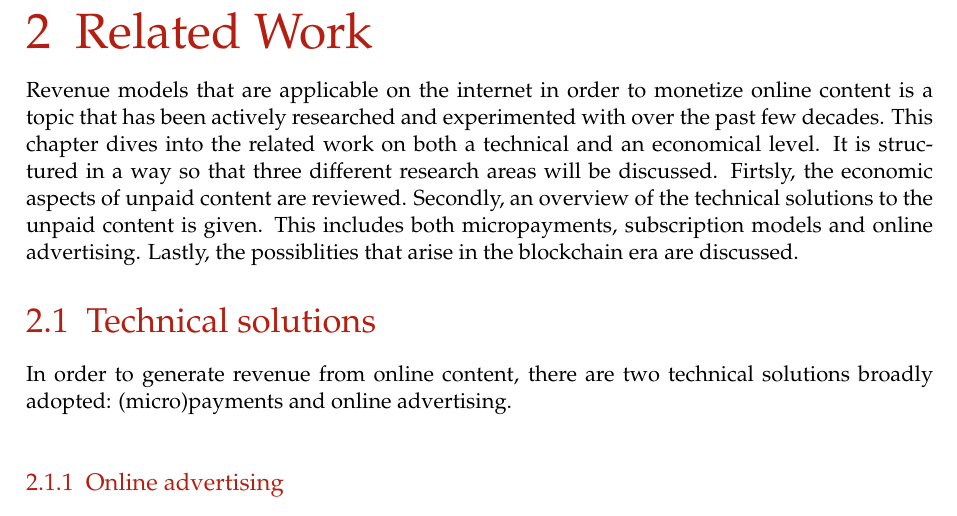
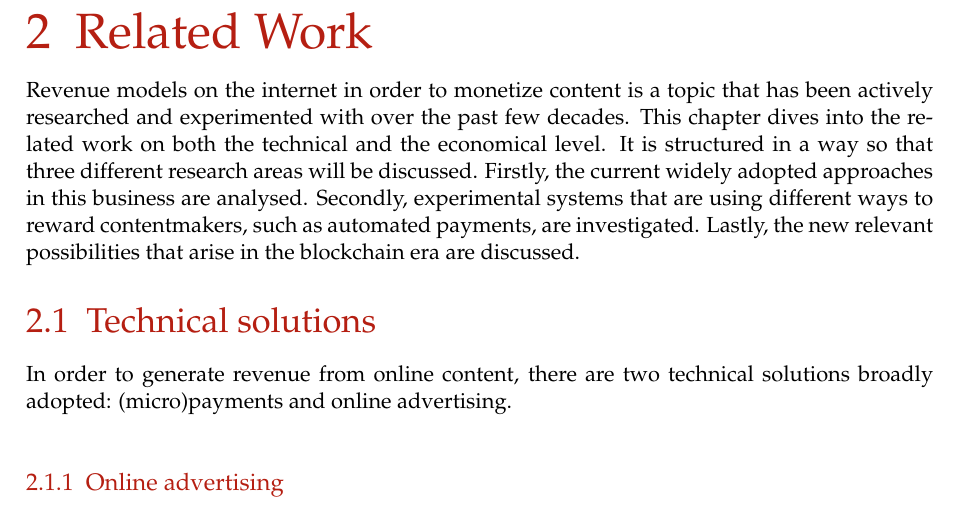
Before and after one commit to lightning-sprinkle/master-thesis, a LaTeX thesis (thesis/main.tex, which reads thesis/content/02_related_work.tex): part of page 15 of 37, cut so that both start at the same text. Compiled offline with pdfLaTeX.

Commit message:
Correct related work intro

```diff
--- a/thesis/content/02_related_work.tex
+++ b/thesis/content/02_related_work.tex
@@ -1,7 +1,8 @@
 \chapter{Related Work}
 \label{cha:relatedwork}
 
-Revenue models that are applicable on the internet in order to monetize online content is a topic that has been actively researched and experimented with over the past few decades. This chapter dives into the related work on both a technical and an economical level. It is structured in a way so that three different research areas will be discussed. Firtsly, the economic aspects of unpaid content are reviewed. Secondly, an overview of the technical solutions to the unpaid content is given. This includes both micropayments, subscription models and online advertising. Lastly, the possiblities that arise in the blockchain era are discussed.
+Revenue models on the internet in order to monetize content is a topic that has been actively researched and experimented with over the past few decades. This chapter dives into the related work on both the technical and the economical level. It is structured in a way so that three different research areas will be discussed.
+Firstly, the current widely adopted approaches in this business are analysed. Secondly, experimental systems that are using different ways to reward contentmakers, such as automated payments, are investigated. Lastly, the new relevant possibilities that arise in the blockchain era are discussed.
 
 
 \section{Technical solutions}
```
Also changed, not shown: thesis/main.pdf, thesis/content/02_related_work.tex (11 more changed lines).
